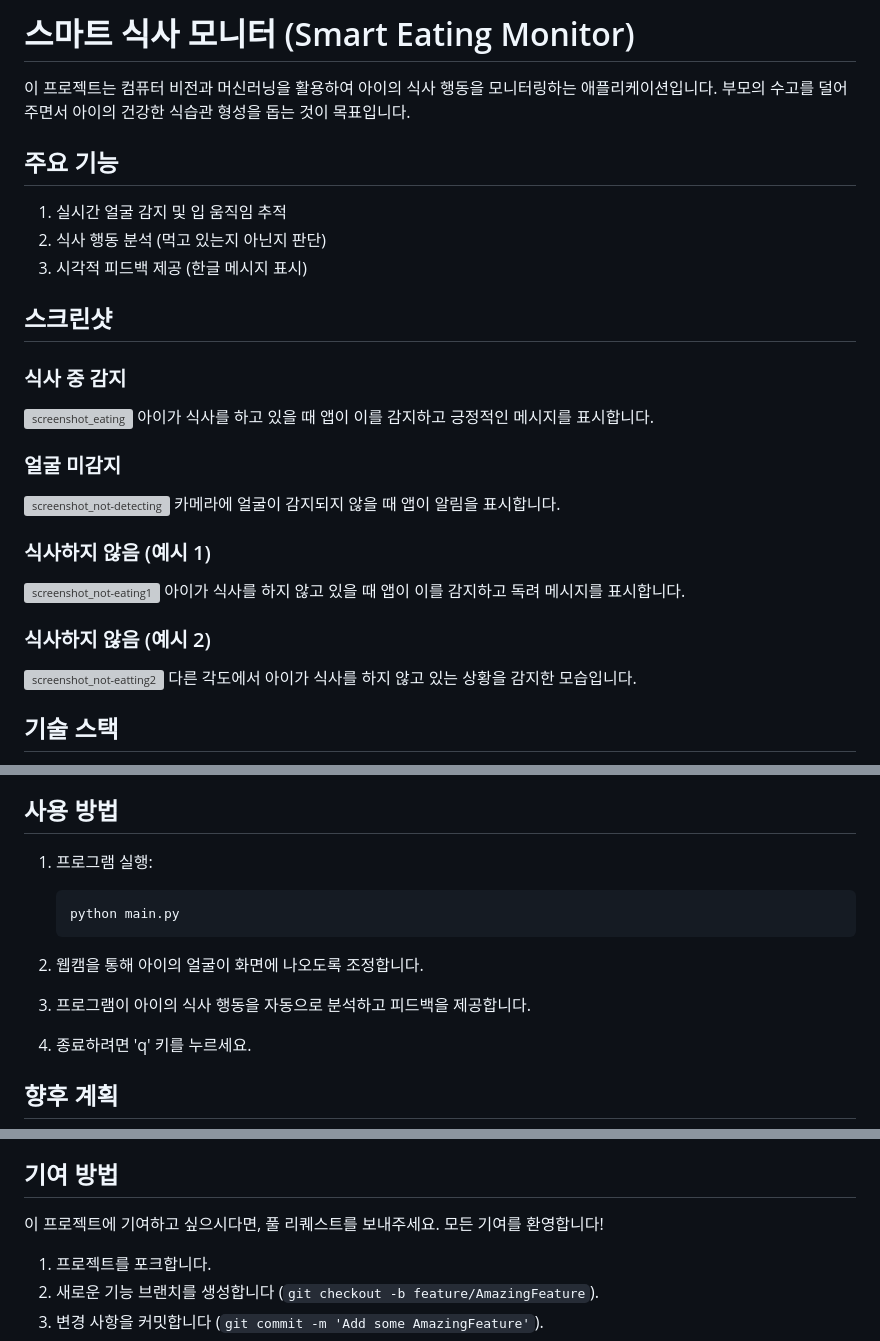
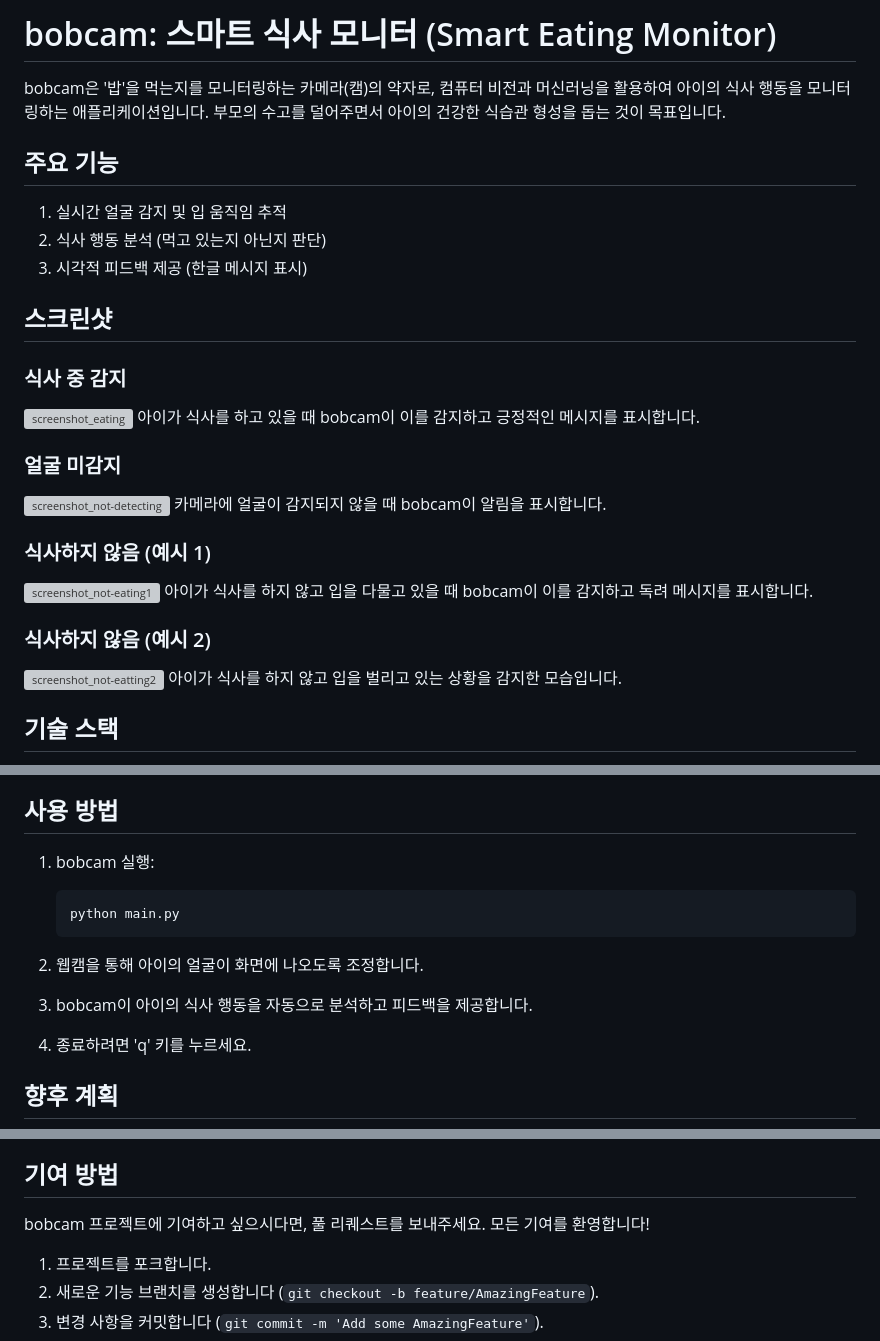
Before and after one commit to adalgu/BobCam, a Markdown page: README.md, 3 parts joined by grey strips. Rendered like a GitHub page; grey boxes are pictures that could not be loaded.

````diff
--- a/README.md
+++ b/README.md
@@ -1,6 +1,6 @@
-# 스마트 식사 모니터 (Smart Eating Monitor)
+# bobcam: 스마트 식사 모니터 (Smart Eating Monitor)
 
-이 프로젝트는 컴퓨터 비전과 머신러닝을 활용하여 아이의 식사 행동을 모니터링하는 애플리케이션입니다. 부모의 수고를 덜어주면서 아이의 건강한 식습관 형성을 돕는 것이 목표입니다.
+bobcam은 '밥'을 먹는지를 모니터링하는 카메라(캠)의 약자로, 컴퓨터 비전과 머신러닝을 활용하여 아이의 식사 행동을 모니터링하는 애플리케이션입니다. 부모의 수고를 덜어주면서 아이의 건강한 식습관 형성을 돕는 것이 목표입니다.
 
 ## 주요 기능
 
@@ -13,22 +13,22 @@
 ### 식사 중 감지
 
 ![screenshot_eating](https://github.com/user-attachments/assets/951998a7-99c0-472e-bc82-38ea59019b74)
-아이가 식사를 하고 있을 때 앱이 이를 감지하고 긍정적인 메시지를 표시합니다.
+아이가 식사를 하고 있을 때 bobcam이 이를 감지하고 긍정적인 메시지를 표시합니다.
 
 ### 얼굴 미감지
 
 ![screenshot_not-detecting](https://github.com/user-attachments/assets/a916676b-0191-428a-9680-997ccc80f2f8)
-카메라에 얼굴이 감지되지 않을 때 앱이 알림을 표시합니다.
+카메라에 얼굴이 감지되지 않을 때 bobcam이 알림을 표시합니다.
 
 ### 식사하지 않음 (예시 1)
 
 ![screenshot_not-eating1](https://github.com/user-attachments/assets/0b69c5f6-e552-495d-8f96-7a77ba7ccce8)
-아이가 식사를 하지 않고 있을 때 앱이 이를 감지하고 독려 메시지를 표시합니다.
+아이가 식사를 하지 않고 입을 다물고 있을 때 bobcam이 이를 감지하고 독려 메시지를 표시합니다.
 
 ### 식사하지 않음 (예시 2)
 
 ![screenshot_not-eatting2](https://github.com/user-attachments/assets/09a5e60e-732b-424e-8a5d-d7610775f6ff)
-다른 각도에서 아이가 식사를 하지 않고 있는 상황을 감지한 모습입니다.
+아이가 식사를 하지 않고 입을 벌리고 있는 상황을 감지한 모습입니다.
 
 ## 기술 스택
 
@@ -56,14 +56,14 @@
 
 ## 사용 방법
 
-1. 프로그램 실행:
+1. bobcam 실행:
 
    ```
    python main.py
    ```
 
 2. 웹캠을 통해 아이의 얼굴이 화면에 나오도록 조정합니다.
-3. 프로그램이 아이의 식사 행동을 자동으로 분석하고 피드백을 제공합니다.
+3. bobcam이 아이의 식사 행동을 자동으로 분석하고 피드백을 제공합니다.
 4. 종료하려면 'q' 키를 누르세요.
 
 ## 향후 계획
@@ -88,7 +88,7 @@
 
 ## 기여 방법
 
-이 프로젝트에 기여하고 싶으시다면, 풀 리퀘스트를 보내주세요. 모든 기여를 환영합니다!
+bobcam 프로젝트에 기여하고 싶으시다면, 풀 리퀘스트를 보내주세요. 모든 기여를 환영합니다!
 
 1. 프로젝트를 포크합니다.
 2. 새로운 기능 브랜치를 생성합니다 (`git checkout -b feature/AmazingFeature`).
````
